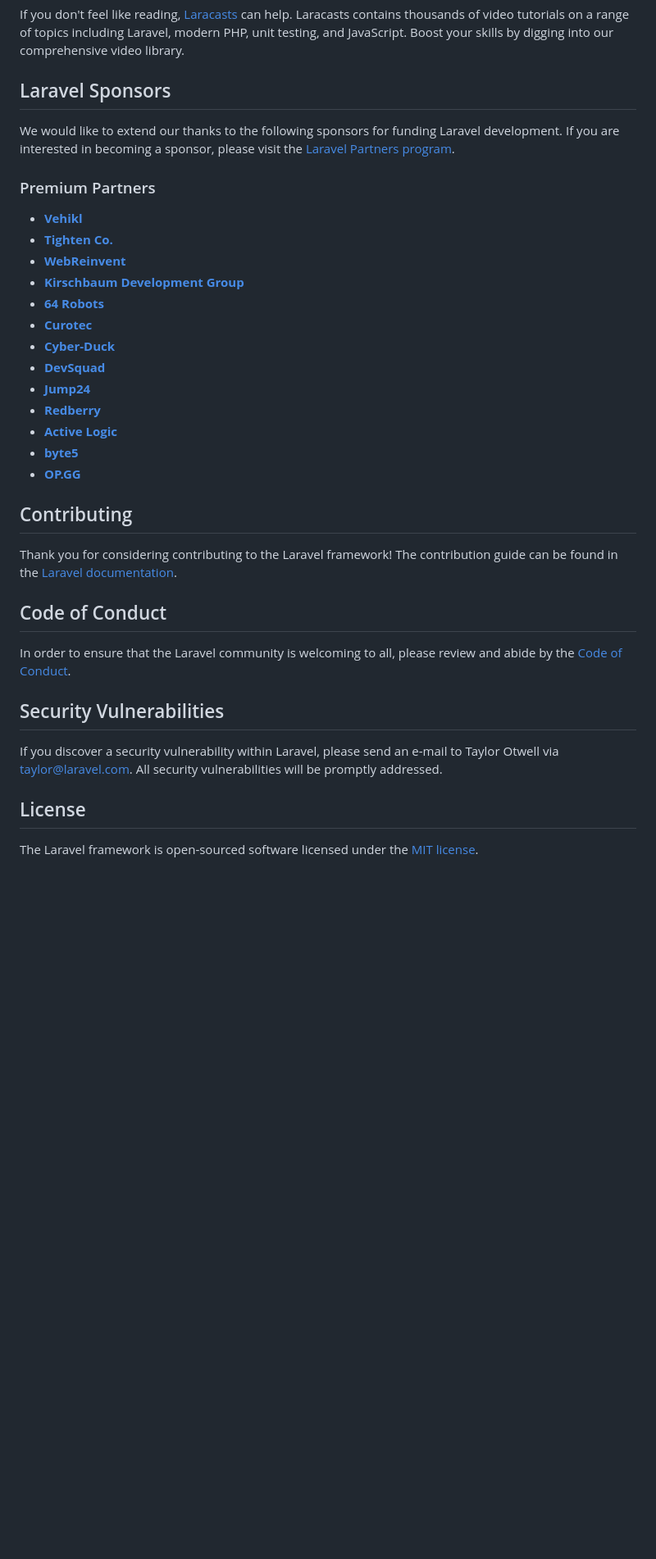
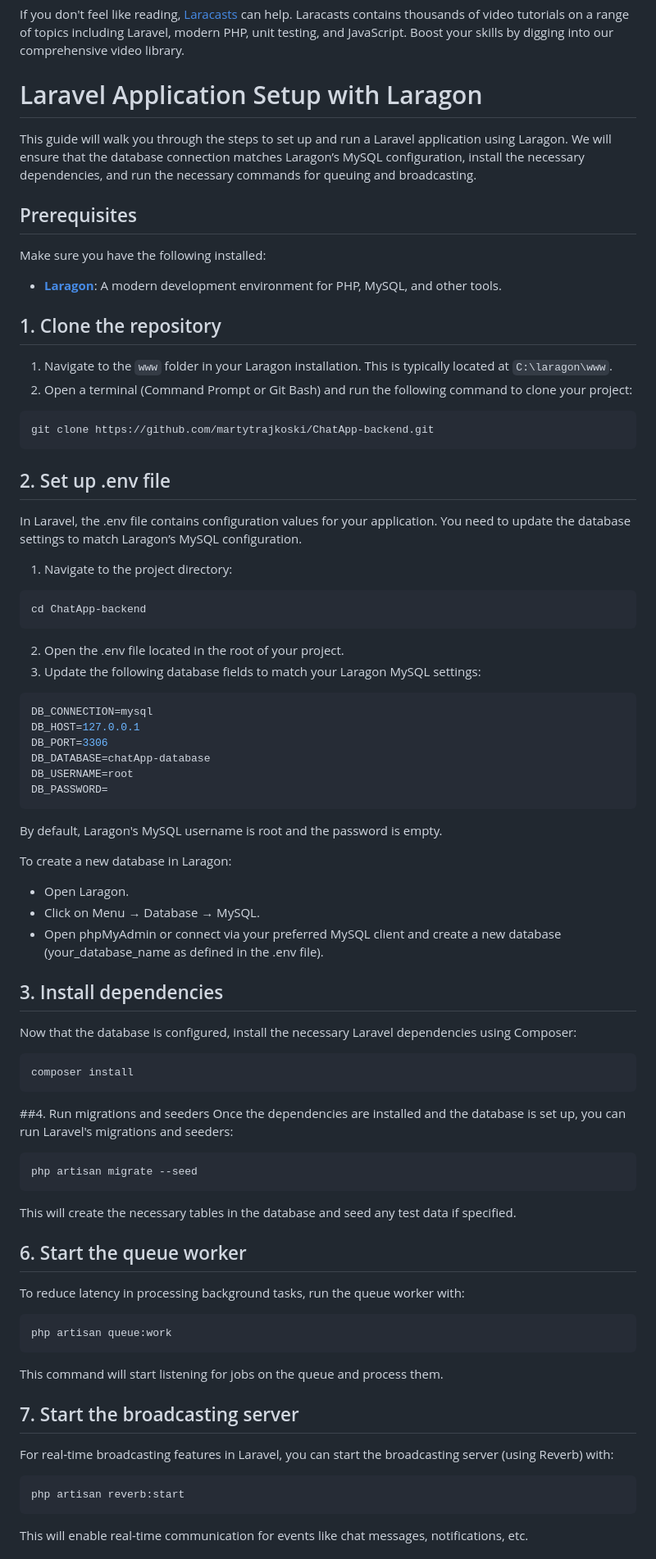
Before and after one commit to martytrajkoski/ChatApp-backend, a Markdown page: README.md, the part around one of its changes. Shown at 82% size. Rendered like a GitHub page; blank space fills up the shorter version.

````diff
--- a/README.md
+++ b/README.md
@@ -29,38 +29,76 @@ You may also try the [Laravel Bootcamp](https://bootcamp.laravel.com), where you
 
 If you don't feel like reading, [Laracasts](https://laracasts.com) can help. Laracasts contains thousands of video tutorials on a range of topics including Laravel, modern PHP, unit testing, and JavaScript. Boost your skills by digging into our comprehensive video library.
 
-## Laravel Sponsors
+# Laravel Application Setup with Laragon
 
-We would like to extend our thanks to the following sponsors for funding Laravel development. If you are interested in becoming a sponsor, please visit the [Laravel Partners program](https://partners.laravel.com).
+This guide will walk you through the steps to set up and run a Laravel application using Laragon. We will ensure that the database connection matches Laragon’s MySQL configuration, install the necessary dependencies, and run the necessary commands for queuing and broadcasting.
 
-### Premium Partners
+## Prerequisites
 
-- **[Vehikl](https://vehikl.com/)**
-- **[Tighten Co.](https://tighten.co)**
-- **[WebReinvent](https://webreinvent.com/)**
-- **[Kirschbaum Development Group](https://kirschbaumdevelopment.com)**
-- **[64 Robots](https://64robots.com)**
-- **[Curotec](https://www.curotec.com/services/technologies/laravel/)**
-- **[Cyber-Duck](https://cyber-duck.co.uk)**
-- **[DevSquad](https://devsquad.com/hire-laravel-developers)**
-- **[Jump24](https://jump24.co.uk)**
-- **[Redberry](https://redberry.international/laravel/)**
-- **[Active Logic](https://activelogic.com)**
-- **[byte5](https://byte5.de)**
-- **[OP.GG](https://op.gg)**
+Make sure you have the following installed:
 
-## Contributing
+- **[Laragon](https://laragon.org/)**: A modern development environment for PHP, MySQL, and other tools.
 
-Thank you for considering contributing to the Laravel framework! The contribution guide can be found in the [Laravel documentation](https://laravel.com/docs/contributions).
+## 1. Clone the repository
 
-## Code of Conduct
+1. Navigate to the `www` folder in your Laragon installation. This is typically located at `C:\laragon\www`.
+2. Open a terminal (Command Prompt or Git Bash) and run the following command to clone your project:
 
-In order to ensure that the Laravel community is welcoming to all, please review and abide by the [Code of Conduct](https://laravel.com/docs/contributions#code-of-conduct).
+```bash
+git clone https://github.com/martytrajkoski/ChatApp-backend.git
+```
 
-## Security Vulnerabilities
+## 2. Set up .env file
+In Laravel, the .env file contains configuration values for your application. You need to update the database settings to match Laragon’s MySQL configuration.
 
-If you discover a security vulnerability within Laravel, please send an e-mail to Taylor Otwell via [taylor@laravel.com](mailto:taylor@laravel.com). All security vulnerabilities will be promptly addressed.
+1. Navigate to the project directory:
+```bash
+cd ChatApp-backend
+```
+2. Open the .env file located in the root of your project.
+3. Update the following database fields to match your Laragon MySQL settings:
+```bash
+DB_CONNECTION=mysql
+DB_HOST=127.0.0.1
+DB_PORT=3306
+DB_DATABASE=chatApp-database
+DB_USERNAME=root
+DB_PASSWORD=
+```
+By default, Laragon's MySQL username is root and the password is empty.
 
-## License
+To create a new database in Laragon:
+- Open Laragon.
+- Click on Menu → Database → MySQL.
+- Open phpMyAdmin or connect via your preferred MySQL client and create a new database (your_database_name as defined in the .env file).
 
-The Laravel framework is open-sourced software licensed under the [MIT license](https://opensource.org/licenses/MIT).
+## 3. Install dependencies
+Now that the database is configured, install the necessary Laravel dependencies using Composer:
+
+```bash
+composer install
+```
+
+##4. Run migrations and seeders
+Once the dependencies are installed and the database is set up, you can run Laravel's migrations and seeders:
+
+```bash
+php artisan migrate --seed
+```
+This will create the necessary tables in the database and seed any test data if specified.
+
+## 6. Start the queue worker
+To reduce latency in processing background tasks, run the queue worker with:
+```bash
+php artisan queue:work
+```
+This command will start listening for jobs on the queue and process them.
+
+## 7. Start the broadcasting server
+For real-time broadcasting features in Laravel, you can start the broadcasting server (using Reverb) with:
+
+```bash
+php artisan reverb:start
+```
+This will enable real-time communication for events like chat messages, notifications, etc.
+
````
Also changed, not shown: other parts of README.md (+19 -0 lines).
